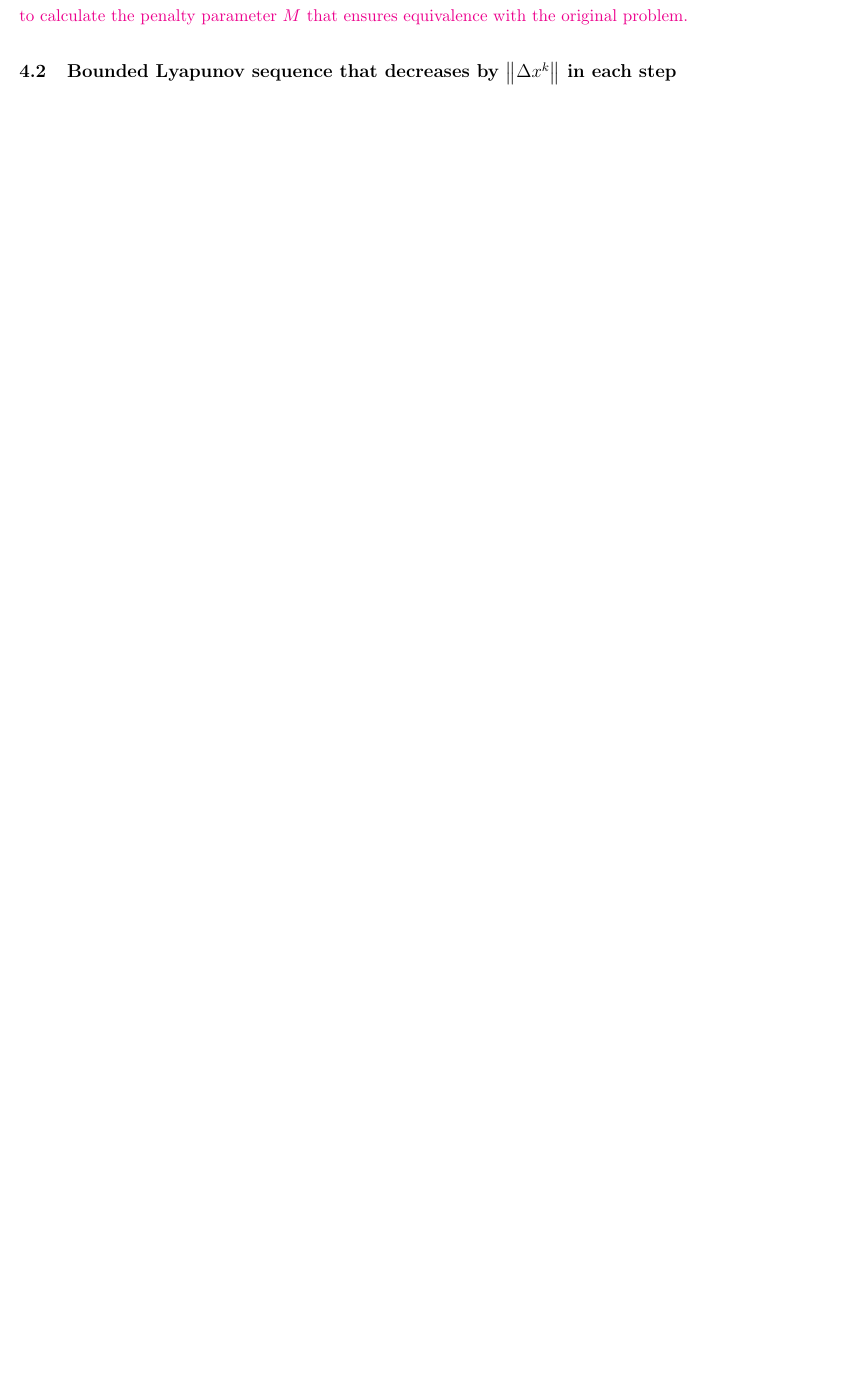
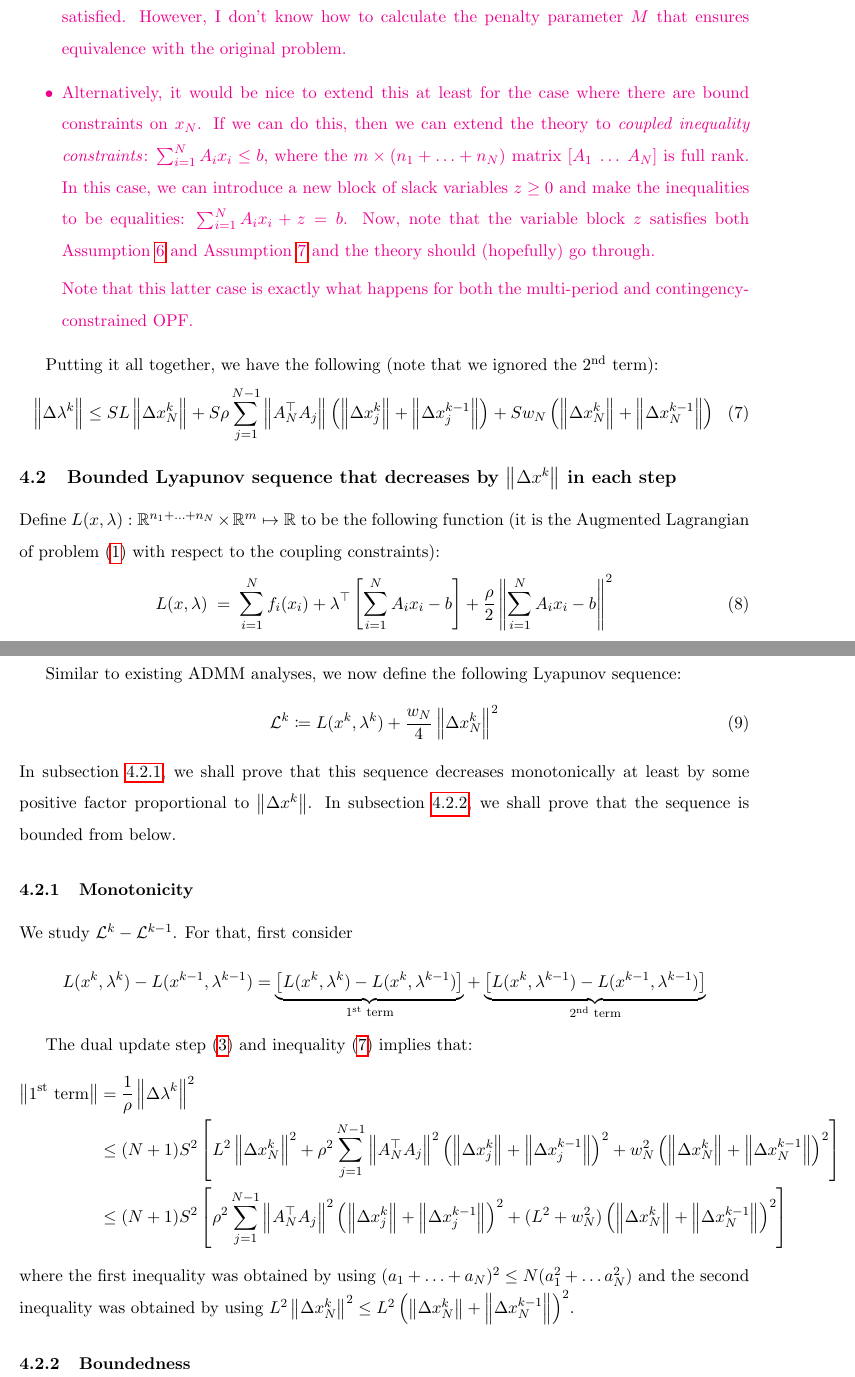
Before and after one commit to exanauts/ProxAL.jl, a LaTeX document (docs/convergence.tex): part of page 5 of 5 before the commit and two parts of pages 5 and 6 of 6 after it, the two joined at a grey line, cut so that both start at the same text, the shorter picture padded with empty space. Compiled offline with pdfLaTeX.

Commit message:
Add more stuff to latex

```diff
--- a/docs/convergence.tex
+++ b/docs/convergence.tex
@@ -177,13 +177,59 @@ Now, we analyze each of the three terms using Assumptions~\eqref{assume:lipschit
 \end{enumerate}
 In other words, this assumption says that there exists a block of variables, $x_N$ in this case, which are essentially unconstrained except for the coupling constraints.
 This significantly weakens the proof, and makes it quite similar to existing analyses of ADMM for non-convex problems.
-Note that if the assumption is not already satisfied, then it can be ensured by introducing additional slack variables $z$ and modifying the constraints $\sum_{i = 1}^N A_i x_i = b - z$ and the objective $\sum_{i = 1}^N f_i(x_i) + M \norm{z}^2$.
-These modifications will ensure that Assumption~\eqref{assume:coupling} continues to be satisfied.
-However, I don't know how to calculate the penalty parameter $M$ that ensures equivalence with the original problem.
+
+\begin{itemize}
+    \item Note that if the assumption is not already satisfied, then it can be ensured by introducing additional slack variables $z$ and modifying the constraints $\sum_{i = 1}^N A_i x_i = b - z$ and the objective $\sum_{i = 1}^N f_i(x_i) + M \norm{z}^2$.
+    These modifications will ensure that Assumption~\eqref{assume:coupling} continues to be satisfied.
+    However, I don't know how to calculate the penalty parameter $M$ that ensures equivalence with the original problem.
+
+    \item Alternatively, it would be nice to extend this at least for the case where there are bound constraints on $x_N$. If we can do this, then we can extend the theory to \emph{coupled inequality constraints}: $\sum_{i = 1}^N A_i x_i \leq b$, where the $m \times (n_1 + \ldots + n_N)$ matrix $\left[A_1 \; \ldots \; A_N\right]$ is full rank. In this case, we can introduce a new block of slack variables $z \geq 0$ and make the inequalities to be equalities: $\sum_{i = 1}^N A_i x_i + z = b$. Now, note that the variable block $z$ satisfies both Assumption~\ref{assume:coupling} and Assumption~\ref{assume:unconstrained} and the theory should (hopefully) go through.
+
+    Note that this latter case is exactly what happens for both the multi-period and contingency-constrained OPF.
+\end{itemize}
 }
+
+Putting it all together, we have the following (note that we ignored the $2^\text{nd}$ term):
+\begin{equation}\label{eq:delta_lambda}
+\norm{\Delta \lambda^k} \leq SL \norm{\Delta x_N^k} + S\rho \sum_{j = 1}^{N-1} \norm{A_N^\top A_j} \left(\norm{\Delta x_j^k} + \norm{\Delta x_j^{k - 1}} \right) + Sw_N\left(\norm{\Delta x_N^k} + \norm{\Delta x_N^{k-1}}\right)
+\end{equation}
 
 
 
 
 \subsection{Bounded Lyapunov sequence that decreases by $\norm{\Delta x^k}$ in each step}\label{sec:proof:lyapunov}
+Define $L(x, \lambda) : \mathbb{R}^{n_1 + \ldots + n_N} \times \mathbb{R}^m \mapsto \mathbb{R}$ to be the following function (it is the Augmented Lagrangian of problem~\eqref{eq:nlp} with respect to the coupling constraints):
+\begin{equation}\label{eq:L_def}
+L(x, \lambda)
+\; = \;
+\sum_{i = 1}^N f_i(x_i) + \lambda^\top \left[ \sum_{i = 1}^N A_ix_i - b\right] + \frac{\rho}{2} \norm{\sum_{i=1}^N A_ix_i - b}^2
+\end{equation}
+
+Similar to existing ADMM analyses, we now define the following Lyapunov sequence:
+\begin{equation}\label{eq:lyapunov_sequence_definition}
+\mathcal{L}^k \coloneqq L(x^k, \lambda^k) + \frac{w_N}{4} \norm{\Delta x_N^k}^2
+\end{equation}
+In subsection~\ref{sec:lyapunov_monotone}, we shall prove that this sequence decreases monotonically at least by some positive factor proportional to $\norm{\Delta x^k}$.
+In subsection~\ref{sec:lyapunov_bounded}, we shall prove that the sequence is bounded from below.
+
+\subsubsection{Monotonicity}\label{sec:lyapunov_monotone}
+We study $\mathcal{L}^k - \mathcal{L}^{k-1}$. For that, first consider
+\begin{align*}
+L(x^k, \lambda^k) - L(x^{k-1}, \lambda^{k-1})
+=
+\underset{1^\text{st} \text{ term}}{\underbrace{\big[L(x^k, \lambda^k) - L(x^k, \lambda^{k-1})\big]}}
++
+\underset{2^\text{nd} \text{ term}}{\underbrace{\big[L(x^k, \lambda^{k-1}) - L(x^{k-1}, \lambda^{k-1})\big]}}
+\end{align*}
+
+The dual update step~\eqref{eq:dualstep} and inequality~\eqref{eq:delta_lambda} implies that:
+\begin{align*}
+\norm{1^\text{st} \text{ term}} &= \frac{1}{\rho}\norm{\Delta \lambda^k}^2 \\
+&\leq (N+1)S^2 \left[L^2 \norm{\Delta x_N^k}^2 + \rho^2 \sum_{j = 1}^{N-1} \norm{A_N^\top A_j}^2 \left(\norm{\Delta x_j^k} + \norm{\Delta x_j^{k - 1}} \right)^2 + w_N^2\left(\norm{\Delta x_N^k} + \norm{\Delta x_N^{k-1}}\right)^2 \right] \\
+&\leq (N+1)S^2 \left[\rho^2 \sum_{j = 1}^{N-1} \norm{A_N^\top A_j}^2 \left(\norm{\Delta x_j^k} + \norm{\Delta x_j^{k - 1}} \right)^2 + (L^2 + w_N^2)\left(\norm{\Delta x_N^k} + \norm{\Delta x_N^{k-1}}\right)^2 \right]
+\end{align*}
+where the first inequality was obtained by using $(a_1 + \ldots + a_N)^2 \leq N (a_1^2 + \ldots a_N^2)$ and the second inequality was obtained by using $L^2 \norm{\Delta x_N^k}^2 \leq L^2 \left(\norm{\Delta x_N^k} + \norm{\Delta x_N^{k-1}}\right)^2$.
+
+\subsubsection{Boundedness}\label{sec:lyapunov_bounded}
+
 \end{document}
```
